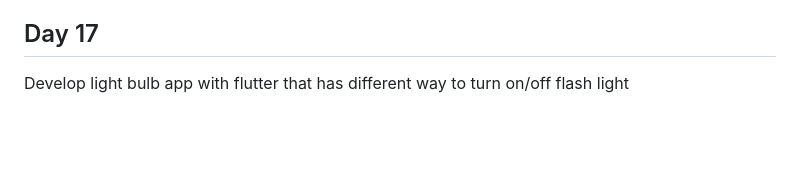
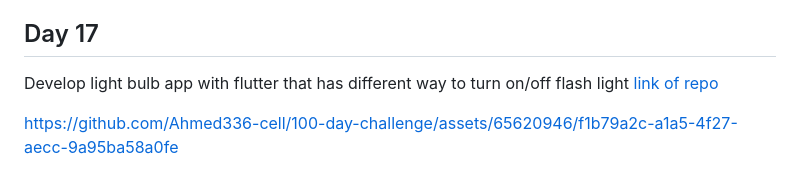
Before and after one commit to Ahmed336-cell/100-day-challenge, a Markdown page: README.md, the part around the change. Drawn GitHub-style; blank space fills up the shorter version.

```diff
--- a/README.md
+++ b/README.md
@@ -66,3 +66,6 @@ https://github.com/Ahmed336-cell/100-day-challenge/assets/65620946/63c4c2f8-996d
 
 ## Day 17
 Develop light bulb app with flutter that has different way to turn on/off flash light
+<a href="https://github.com/Ahmed336-cell/100-day-challenge/tree/main/flash_bulb" target="_blank">link of repo</a> <br>
+
+https://github.com/Ahmed336-cell/100-day-challenge/assets/65620946/f1b79a2c-a1a5-4f27-aecc-9a95ba58a0fe
```
